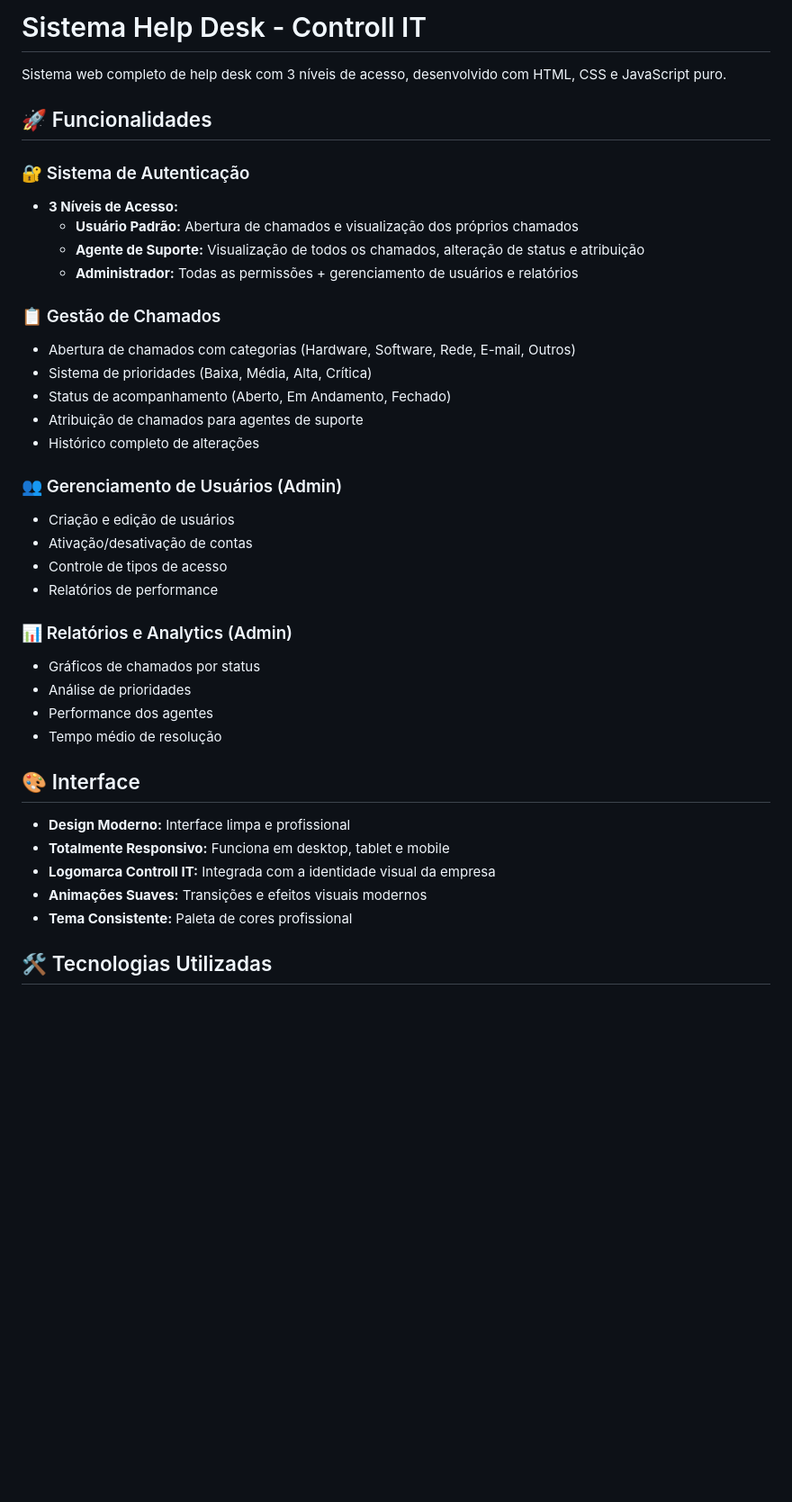
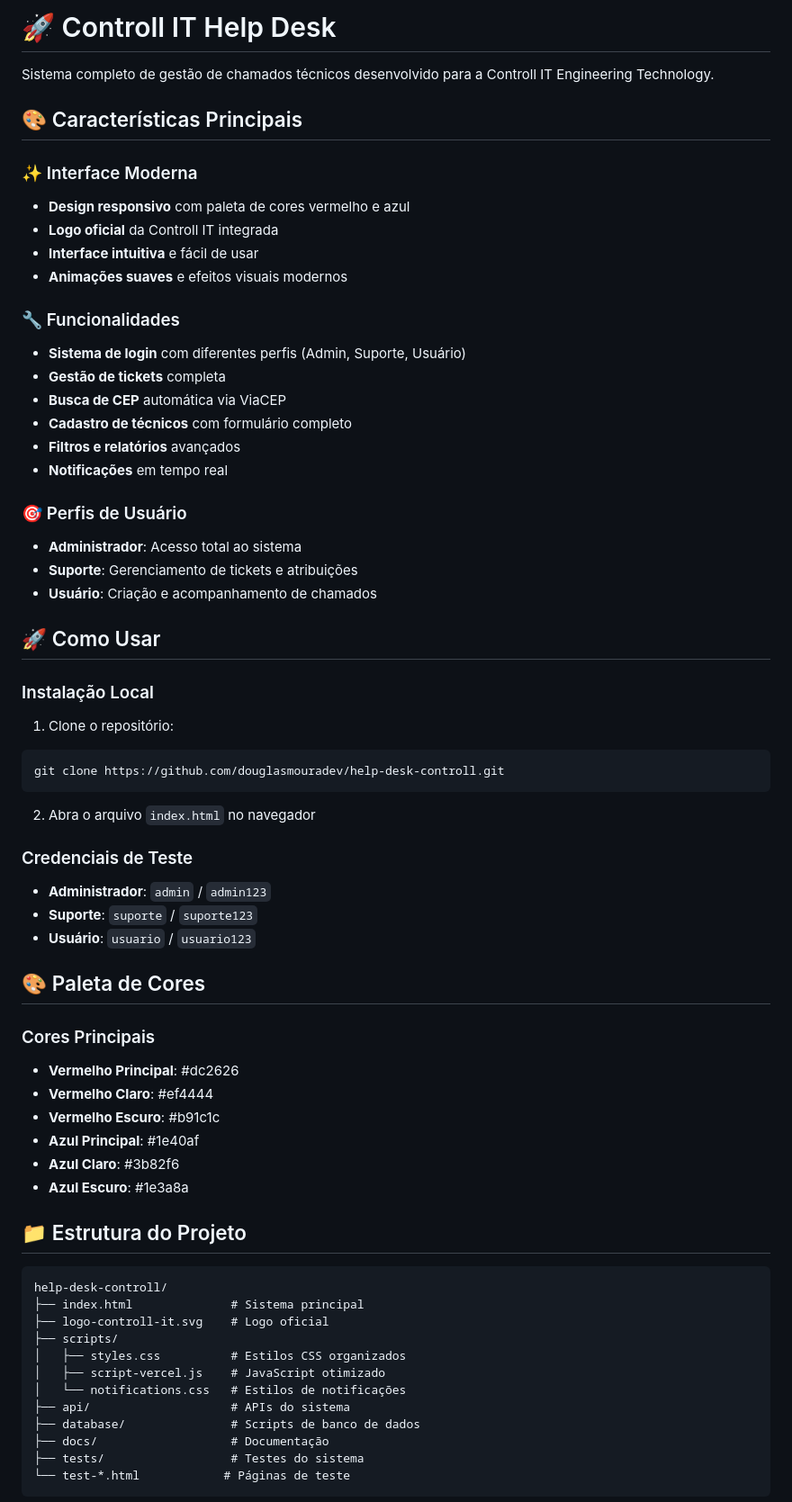
Before and after one commit to douglasmouradev/help-desk-controll, a Markdown page: README.md, the part around the change printed below. Shown: that part at 90% size. Drawn GitHub-style; blank space fills up the shorter version.

````diff
--- a/README.md
+++ b/README.md
@@ -1,45 +1,67 @@
-# Sistema Help Desk - Controll IT
+# 🚀 Controll IT Help Desk
 
-Sistema web completo de help desk com 3 níveis de acesso, desenvolvido com HTML, CSS e JavaScript puro.
+Sistema completo de gestão de chamados técnicos desenvolvido para a Controll IT Engineering Technology.
 
-## 🚀 Funcionalidades
+## 🎨 Características Principais
 
-### 🔐 Sistema de Autenticação
+### ✨ Interface Moderna
+- **Design responsivo** com paleta de cores vermelho e azul
+- **Logo oficial** da Controll IT integrada
+- **Interface intuitiva** e fácil de usar
+- **Animações suaves** e efeitos visuais modernos
 
-* **3 Níveis de Acesso:**
-   * **Usuário Padrão:** Abertura de chamados e visualização dos próprios chamados
-   * **Agente de Suporte:** Visualização de todos os chamados, alteração de status e atribuição
-   * **Administrador:** Todas as permissões + gerenciamento de usuários e relatórios
+### 🔧 Funcionalidades
+- **Sistema de login** com diferentes perfis (Admin, Suporte, Usuário)
+- **Gestão de tickets** completa
+- **Busca de CEP** automática via ViaCEP
+- **Cadastro de técnicos** com formulário completo
+- **Filtros e relatórios** avançados
+- **Notificações** em tempo real
 
-### 📋 Gestão de Chamados
+### 🎯 Perfis de Usuário
+- **Administrador**: Acesso total ao sistema
+- **Suporte**: Gerenciamento de tickets e atribuições
+- **Usuário**: Criação e acompanhamento de chamados
 
-* Abertura de chamados com categorias (Hardware, Software, Rede, E-mail, Outros)
-* Sistema de prioridades (Baixa, Média, Alta, Crítica)
-* Status de acompanhamento (Aberto, Em Andamento, Fechado)
-* Atribuição de chamados para agentes de suporte
-* Histórico completo de alterações
+## 🚀 Como Usar
 
-### 👥 Gerenciamento de Usuários (Admin)
+### Instalação Local
+1. Clone o repositório:
+```bash
+git clone https://github.com/douglasmouradev/help-desk-controll.git
+```
 
-* Criação e edição de usuários
-* Ativação/desativação de contas
-* Controle de tipos de acesso
-* Relatórios de performance
+2. Abra o arquivo `index.html` no navegador
 
-### 📊 Relatórios e Analytics (Admin)
+### Credenciais de Teste
+- **Administrador**: `admin` / `admin123`
+- **Suporte**: `suporte` / `suporte123`
+- **Usuário**: `usuario` / `usuario123`
 
-* Gráficos de chamados por status
-* Análise de prioridades
-* Performance dos agentes
-* Tempo médio de resolução
+## 🎨 Paleta de Cores
 
-## 🎨 Interface
+### Cores Principais
+- **Vermelho Principal**: #dc2626
+- **Vermelho Claro**: #ef4444
+- **Vermelho Escuro**: #b91c1c
+- **Azul Principal**: #1e40af
+- **Azul Claro**: #3b82f6
+- **Azul Escuro**: #1e3a8a
 
-* **Design Moderno:** Interface limpa e profissional
-* **Totalmente Responsivo:** Funciona em desktop, tablet e mobile
-* **Logomarca Controll IT:** Integrada com a identidade visual da empresa
-* **Animações Suaves:** Transições e efeitos visuais modernos
-* **Tema Consistente:** Paleta de cores profissional
+## 📁 Estrutura do Projeto
 
-## 🛠️ Tecnologias Utilizadas
+```
+help-desk-controll/
+├── index.html              # Sistema principal
+├── logo-controll-it.svg    # Logo oficial
+├── scripts/
+│   ├── styles.css          # Estilos CSS organizados
+│   ├── script-vercel.js    # JavaScript otimizado
+│   └── notifications.css   # Estilos de notificações
+├── api/                    # APIs do sistema
+├── database/               # Scripts de banco de dados
+├── docs/                   # Documentação
+├── tests/                  # Testes do sistema
+└── test-*.html            # Páginas de teste
+```
 
````
Also changed, not shown: other parts of README.md (+66 -91 lines).
